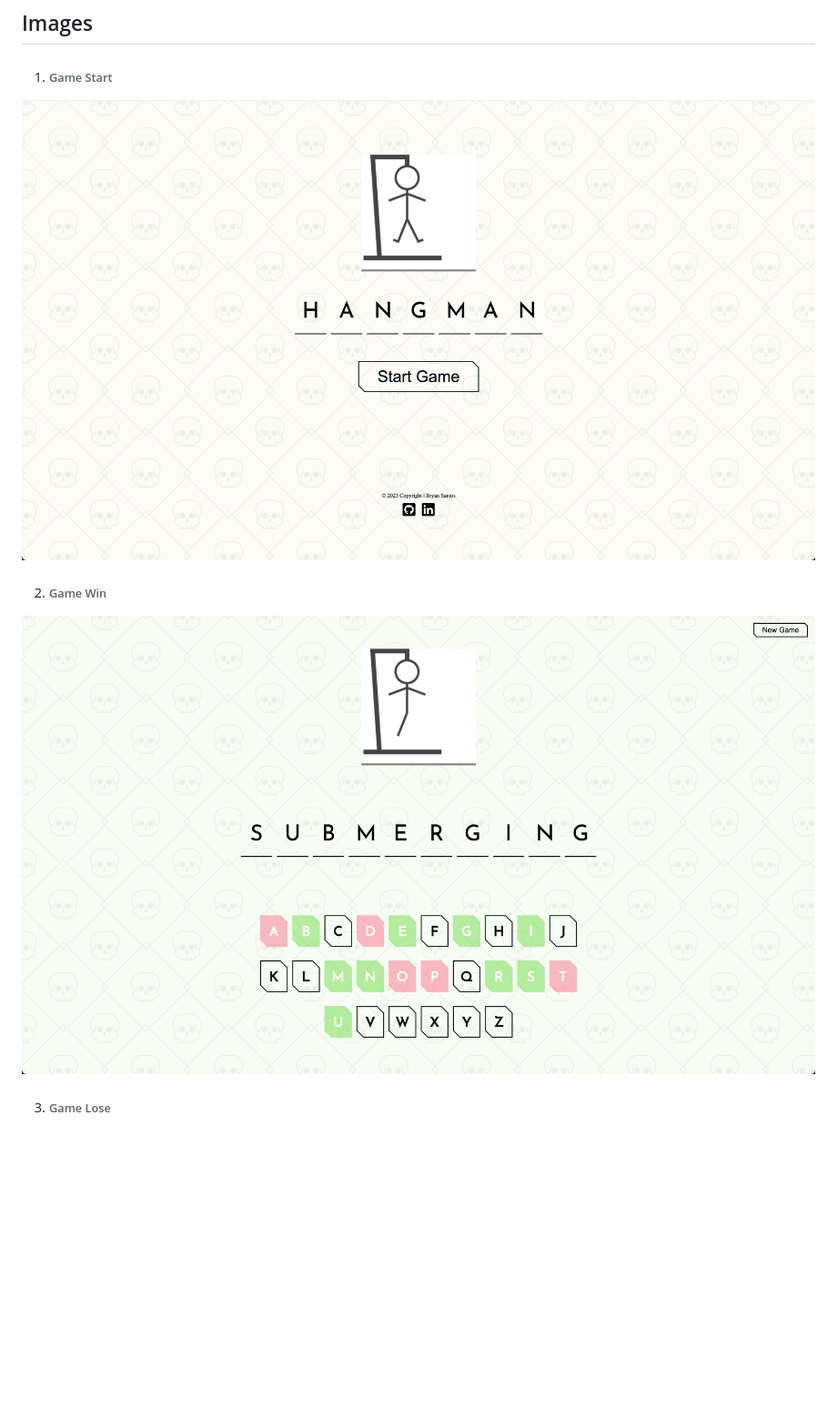
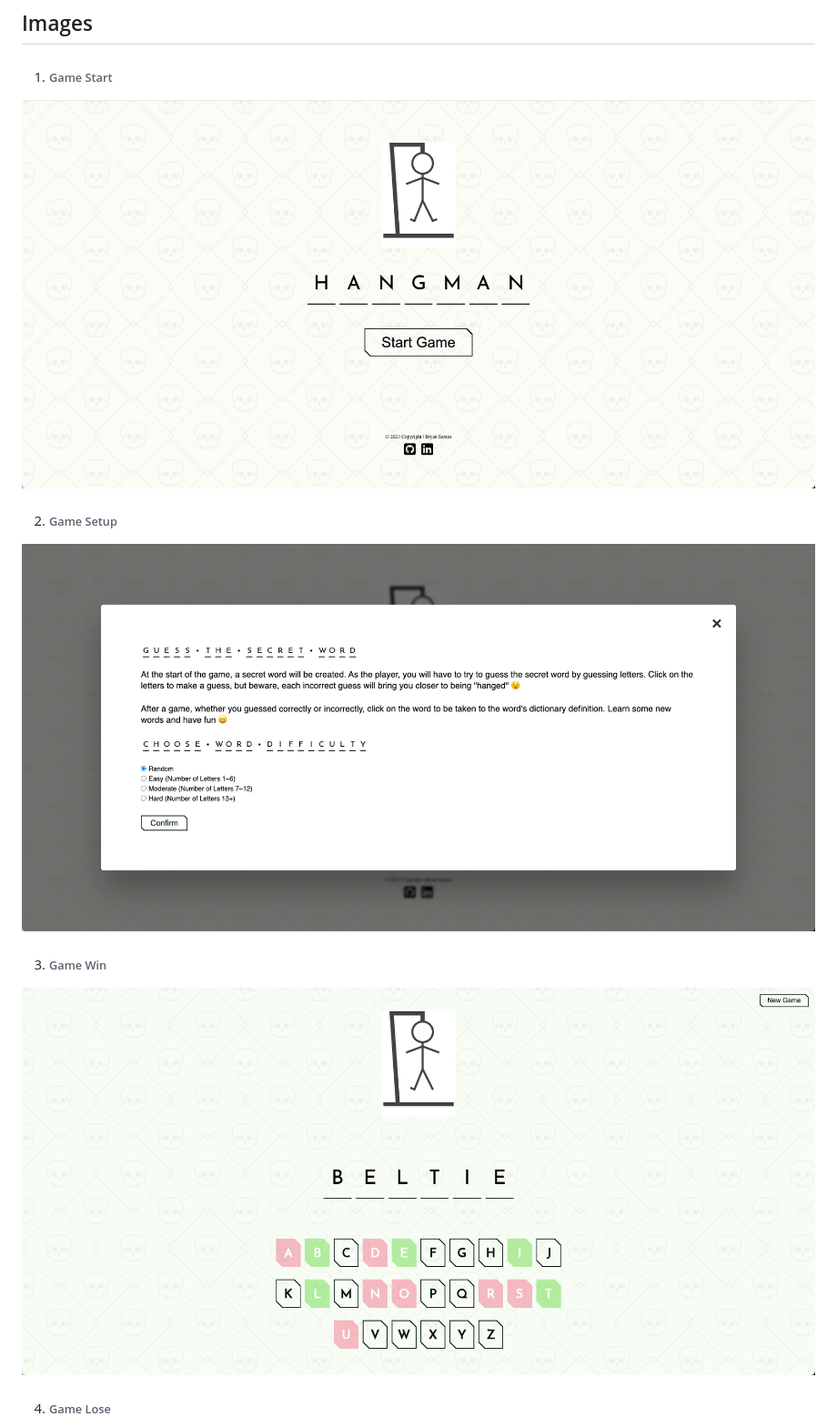
Before and after one commit to bryandevelops/Hangedman, a Markdown page: README.md, the part around the change. Shown: that part at 91% size. Rendered like a GitHub page; pictures changed too: assets/game-setup.png (added), assets/game-start.png, assets/game-win.png; blank space fills up the shorter version.

```diff
--- a/README.md
+++ b/README.md
@@ -44,11 +44,15 @@ Here is a quick demonstration of the game in action:
 
 ![Game Start Image](assets/game-start.png)
 
-2. ###### Game Win
+2. ###### Game Setup
+
+![Game Setup Image](assets/game-setup.png)
+
+3. ###### Game Win
 
 ![Game Win Image](assets/game-win.png)
 
-3. ###### Game Lose
+4. ###### Game Lose
 
 ![Game Lose Image](assets/game-lose.png)
 
```
Also changed, not shown: assets/game-lose.png.
